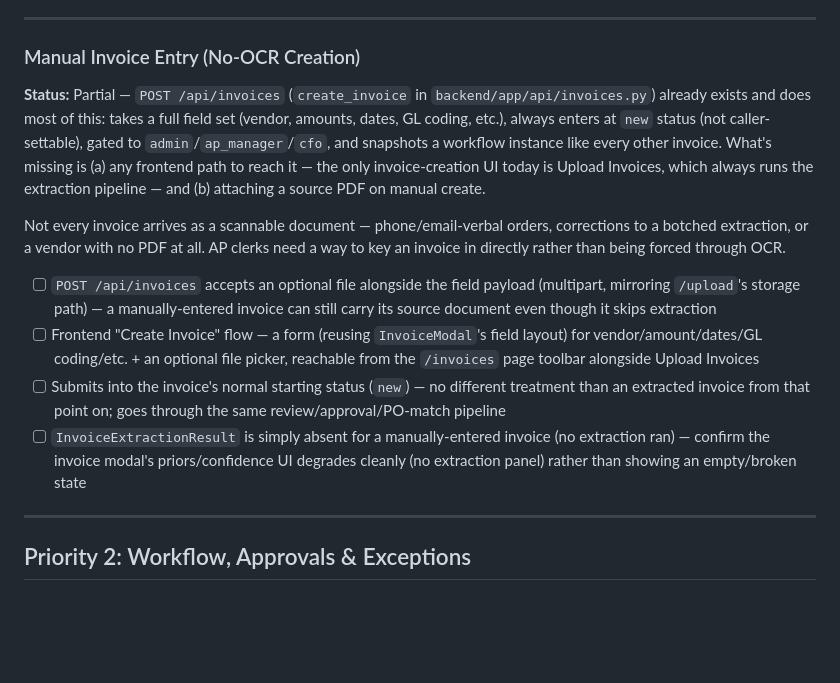
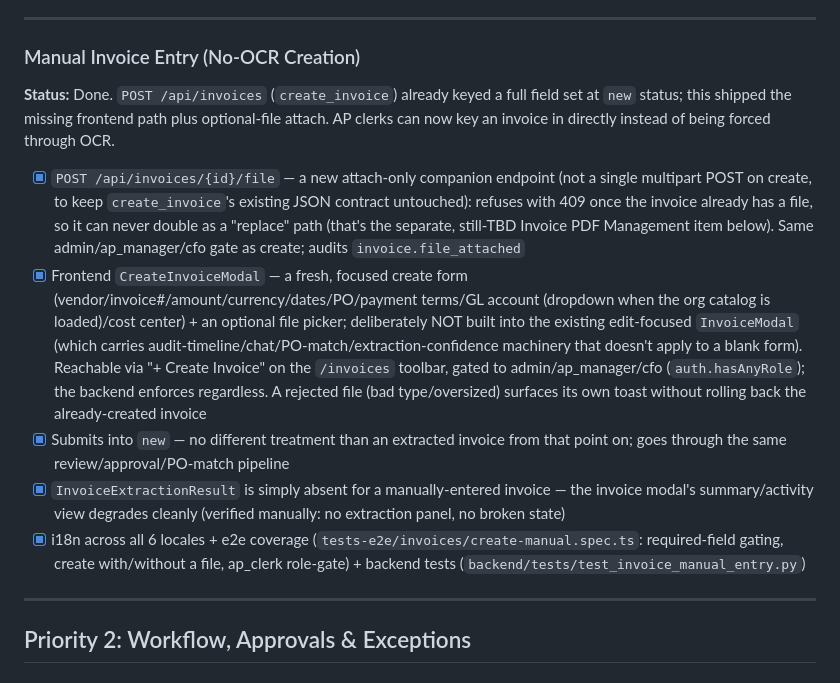
Before and after one commit to Absence0760/project-account-payables, a Markdown page: docs/roadmap.md, the part around the change. Rendered like a GitHub page; blank space fills up the shorter version.

Commit message:
docs: mark Manual Invoice Entry shipped, document the new file-attach endpoint
Roadmap item is done (Create Invoice UI + POST /api/invoices/{id}/file);
root CLAUDE.md's /invoices router table row gets a matching one-line
mention.

```diff
--- a/docs/roadmap.md
+++ b/docs/roadmap.md
@@ -112,14 +112,13 @@ Let a reviewer fix a bad attachment (wrong file, illegible scan, missing pages)
 ---
 
 ### Manual Invoice Entry (No-OCR Creation)
-**Status:** Partial — `POST /api/invoices` (`create_invoice` in `backend/app/api/invoices.py`) already exists and does most of this: takes a full field set (vendor, amounts, dates, GL coding, etc.), always enters at `new` status (not caller-settable), gated to `admin`/`ap_manager`/`cfo`, and snapshots a workflow instance like every other invoice. What's missing is (a) any frontend path to reach it — the only invoice-creation UI today is Upload Invoices, which always runs the extraction pipeline — and (b) attaching a source PDF on manual create.
+**Status:** Done. `POST /api/invoices` (`create_invoice`) already keyed a full field set at `new` status; this shipped the missing frontend path plus optional-file attach. AP clerks can now key an invoice in directly instead of being forced through OCR.
 
-Not every invoice arrives as a scannable document — phone/email-verbal orders, corrections to a botched extraction, or a vendor with no PDF at all. AP clerks need a way to key an invoice in directly rather than being forced through OCR.
-
-- [ ] `POST /api/invoices` accepts an optional file alongside the field payload (multipart, mirroring `/upload`'s storage path) — a manually-entered invoice can still carry its source document even though it skips extraction
-- [ ] Frontend "Create Invoice" flow — a form (reusing `InvoiceModal`'s field layout) for vendor/amount/dates/GL coding/etc. + an optional file picker, reachable from the `/invoices` page toolbar alongside Upload Invoices
-- [ ] Submits into the invoice's normal starting status (`new`) — no different treatment than an extracted invoice from that point on; goes through the same review/approval/PO-match pipeline
-- [ ] `InvoiceExtractionResult` is simply absent for a manually-entered invoice (no extraction ran) — confirm the invoice modal's priors/confidence UI degrades cleanly (no extraction panel) rather than showing an empty/broken state
+- [x] `POST /api/invoices/{id}/file` — a new attach-only companion endpoint (not a single multipart POST on create, to keep `create_invoice`'s existing JSON contract untouched): refuses with 409 once the invoice already has a file, so it can never double as a "replace" path (that's the separate, still-TBD Invoice PDF Management item below). Same admin/ap_manager/cfo gate as create; audits `invoice.file_attached`
+- [x] Frontend `CreateInvoiceModal` — a fresh, focused create form (vendor/invoice#/amount/currency/dates/PO/payment terms/GL account (dropdown when the org catalog is loaded)/cost center) + an optional file picker; deliberately NOT built into the existing edit-focused `InvoiceModal` (which carries audit-timeline/chat/PO-match/extraction-confidence machinery that doesn't apply to a blank form). Reachable via "+ Create Invoice" on the `/invoices` toolbar, gated to admin/ap_manager/cfo (`auth.hasAnyRole`); the backend enforces regardless. A rejected file (bad type/oversized) surfaces its own toast without rolling back the already-created invoice
+- [x] Submits into `new` — no different treatment than an extracted invoice from that point on; goes through the same review/approval/PO-match pipeline
+- [x] `InvoiceExtractionResult` is simply absent for a manually-entered invoice — the invoice modal's summary/activity view degrades cleanly (verified manually: no extraction panel, no broken state)
+- [x] i18n across all 6 locales + e2e coverage (`tests-e2e/invoices/create-manual.spec.ts`: required-field gating, create with/without a file, ap_clerk role-gate) + backend tests (`backend/tests/test_invoice_manual_entry.py`)
 
 ---
 
```
Also changed, not shown: CLAUDE.md (+1 -1 lines).
